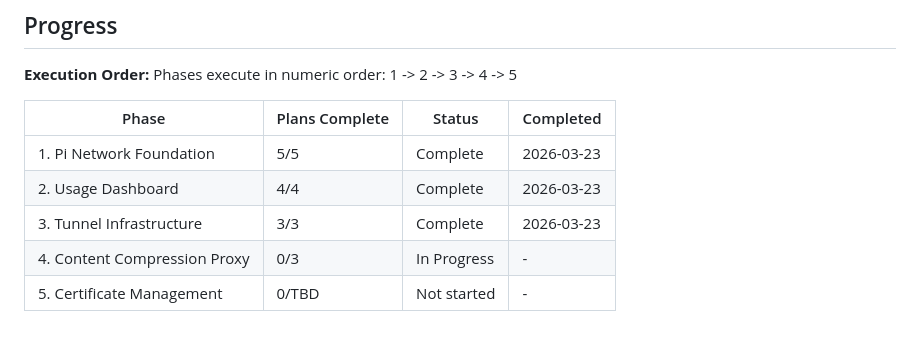
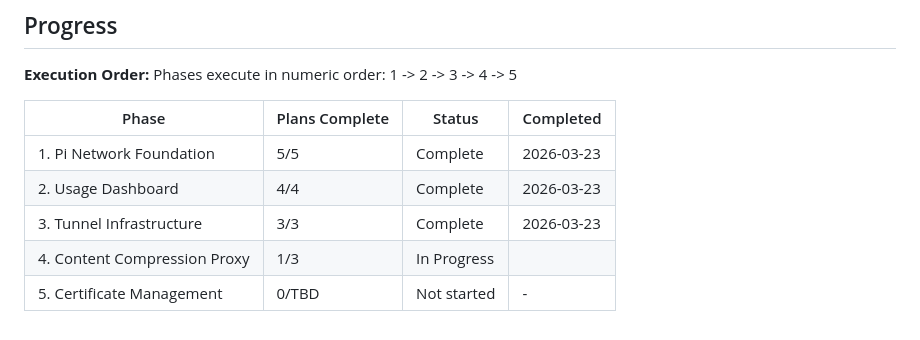
Before and after one commit to quartermint/skygate, a Markdown page: .planning/ROADMAP.md, the part around one of its changes. GitHub-like rendering.

```diff
--- a/.planning/ROADMAP.md
+++ b/.planning/ROADMAP.md
@@ -108,5 +108,5 @@ Phases execute in numeric order: 1 -> 2 -> 3 -> 4 -> 5
 | 1. Pi Network Foundation | 5/5 | Complete | 2026-03-23 |
 | 2. Usage Dashboard | 4/4 | Complete | 2026-03-23 |
 | 3. Tunnel Infrastructure | 3/3 | Complete | 2026-03-23 |
-| 4. Content Compression Proxy | 0/3 | In Progress | - |
+| 4. Content Compression Proxy | 1/3 | In Progress|  |
 | 5. Certificate Management | 0/TBD | Not started | - |
```
Also changed, not shown: other parts of .planning/ROADMAP.md (+2 -2 lines), .planning/STATE.md (+20 -8 lines), 1 other file.
